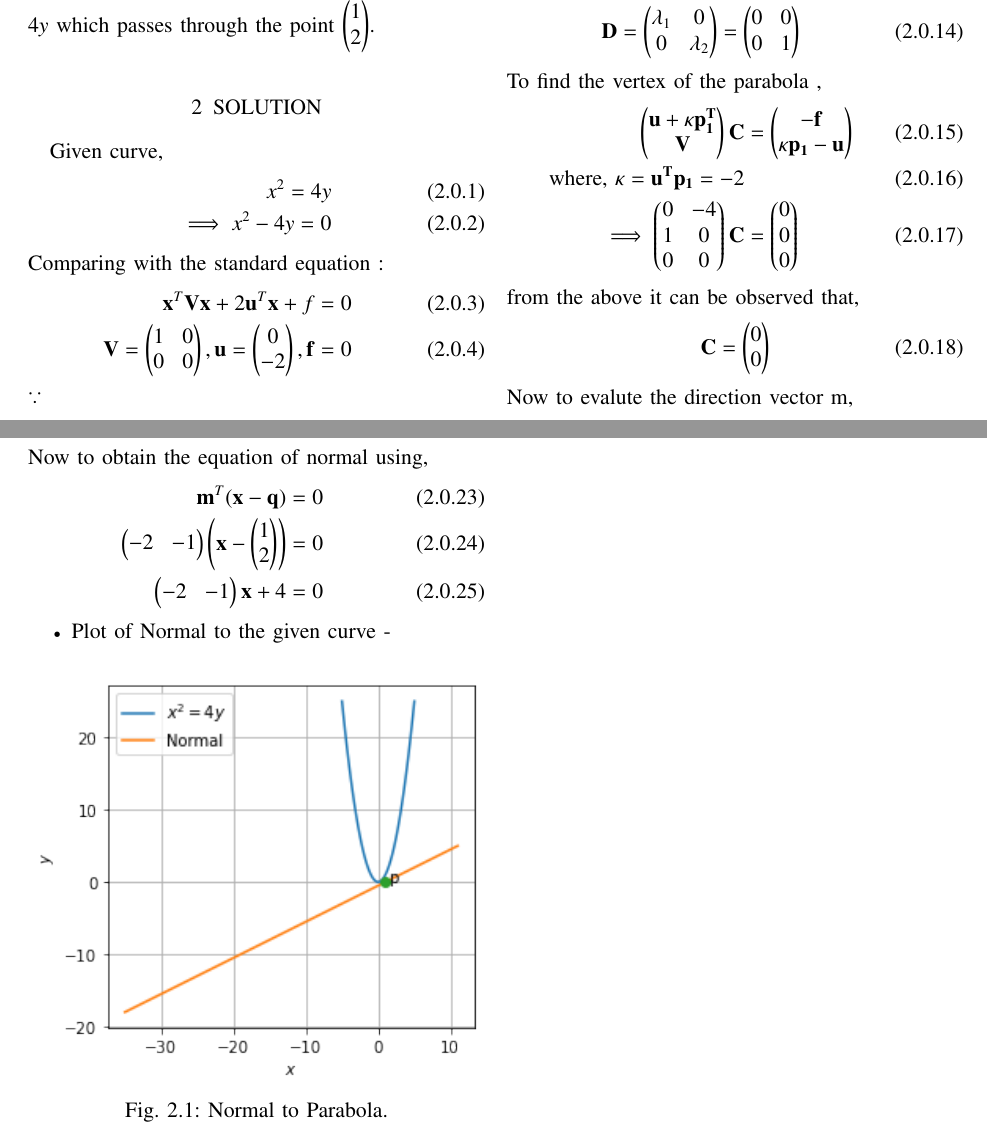
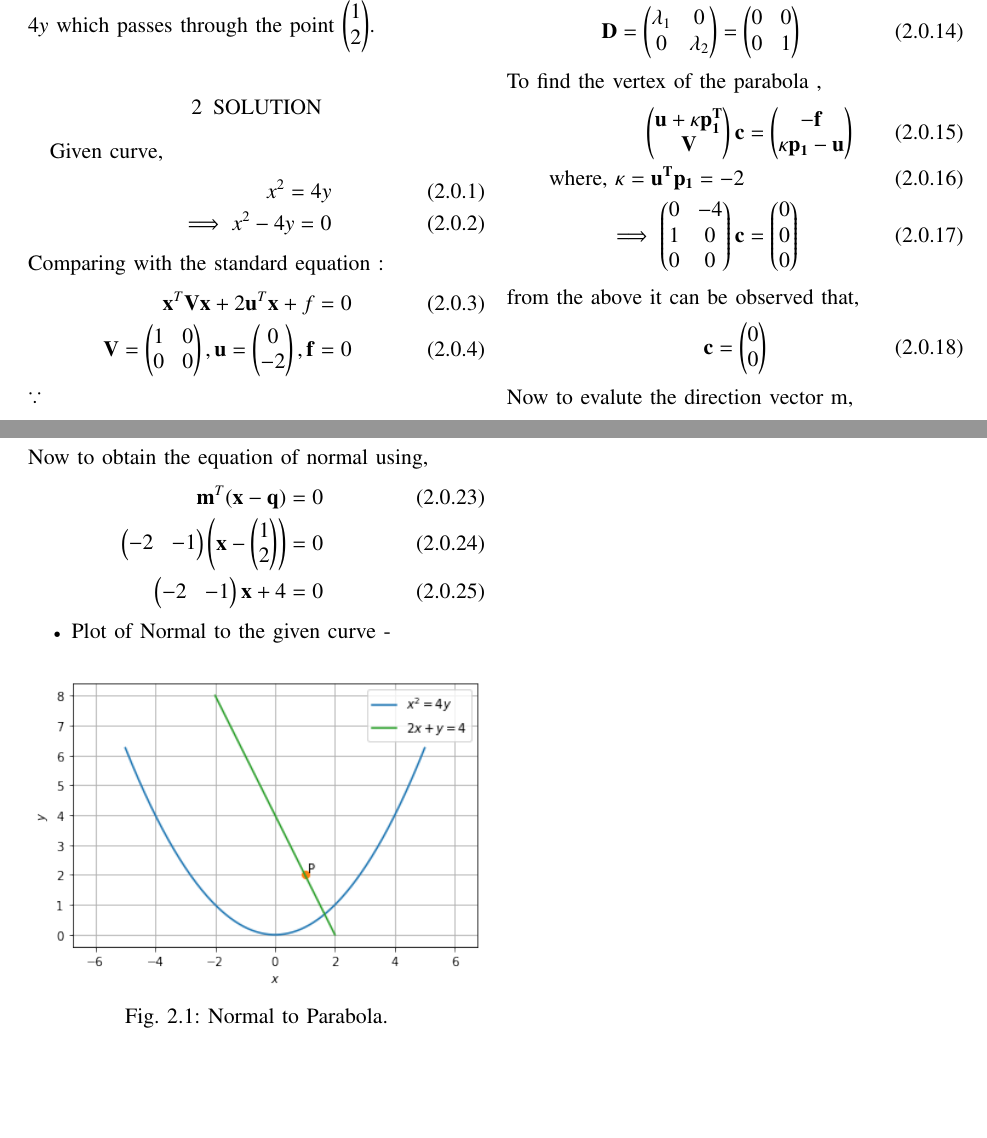
Before and after one commit to BOJJAVOYINAANUSHA/ASSIGNMENT4, a LaTeX problem sheet (ASSIGNMENT4/ASSIGNMENT4.tex): two parts of pages 1 and 2 of 2, joined at a grey line, cut so that both start at the same text, the shorter picture padded with empty space. Compiled offline with pdfLaTeX.

Commit message:
Add files via upload

```diff
--- a/ASSIGNMENT4/ASSIGNMENT4.tex
+++ b/ASSIGNMENT4/ASSIGNMENT4.tex
@@ -187,15 +187,15 @@ Where,
 \vec{D} &= \myvec{\lambda_1 & 0 \\ 0 & \lambda_2} =\myvec{0 & 0 \\ 0 & 1}
 \end{align}
 To find the vertex of the parabola ,
-\begin{align} \myvec{\vec{u}+\kappa\vec{p_1^T}\\\vec{V} }\vec{C} &= \myvec{\vec{-f}\\\kappa \vec{p_1} -\vec{u}}
+\begin{align} \myvec{\vec{u}+\kappa\vec{p_1^T}\\\vec{V} }\vec{c} &= \myvec{\vec{-f}\\\kappa \vec{p_1} -\vec{u}}
 \\
 \text{where, }  \kappa = \vec{u^T}\vec{p_1} = -2
 \\
-\implies\myvec{0 & -4\\1 & 0 \\0 & 0} \vec{C}&= \myvec{0\\0\\0} \label{eq:b}
+\implies\myvec{0 & -4\\1 & 0 \\0 & 0} \vec{c}&= \myvec{0\\0\\0} \label{eq:b}
 \end{align}
 from the above it can be observed that,
 \begin{align}
-   \vec{C} &= \myvec{0 \\ 0}
+   \vec{c} &= \myvec{0 \\ 0}
 \end{align}
 Now to evalute the direction vector m,
 \begin{align}
@@ -221,7 +221,7 @@ Now to obtain the equation of normal using,
 \numberwithin{figure}{section}
 \begin{figure}[ht]
     \centering
-    \includegraphics[width=\columnwidth]{PARABOLA.png}
+    \includegraphics[width=\columnwidth]{FIGURE4.png}
     \caption{Normal to Parabola.}
     \label{fig:Normal to parabola.}
 \end{figure}
```
Also changed, not shown: ASSIGNMENT4/ASSIGNMENT4.pdf, ASSIGNMENT4/FIGURE4.png (added), 1 other file.
